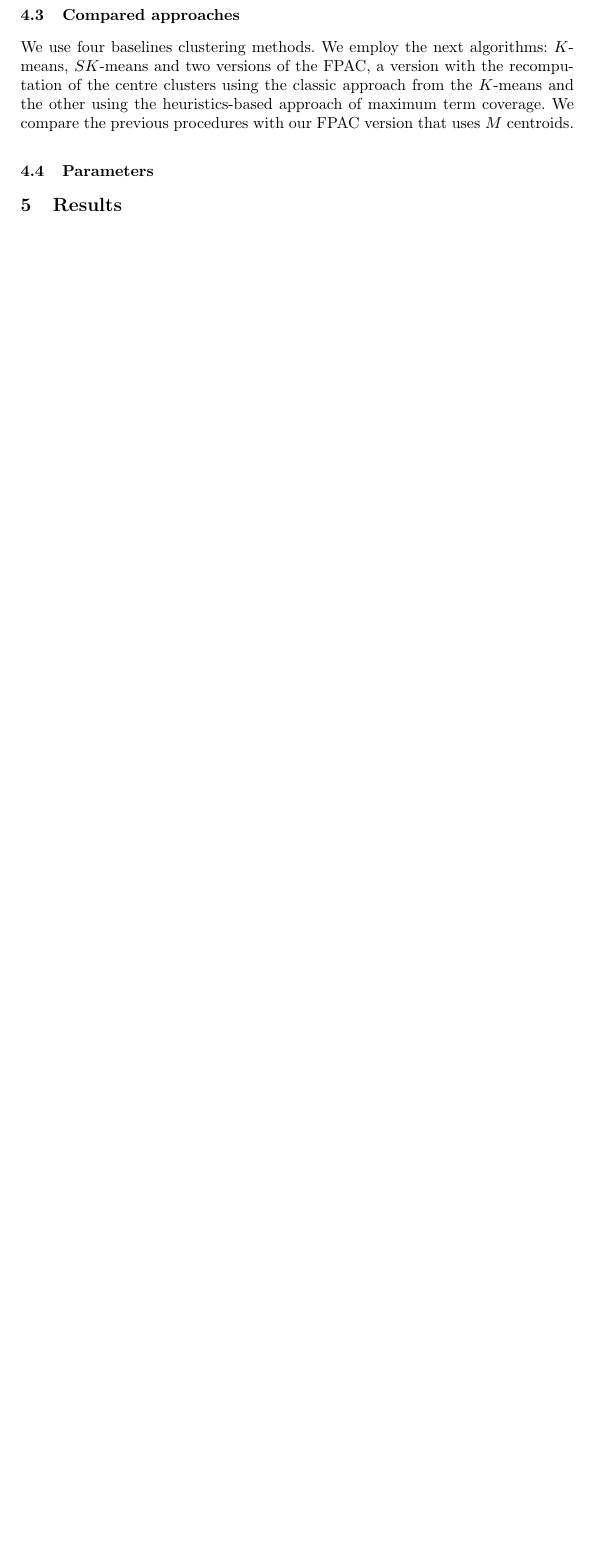
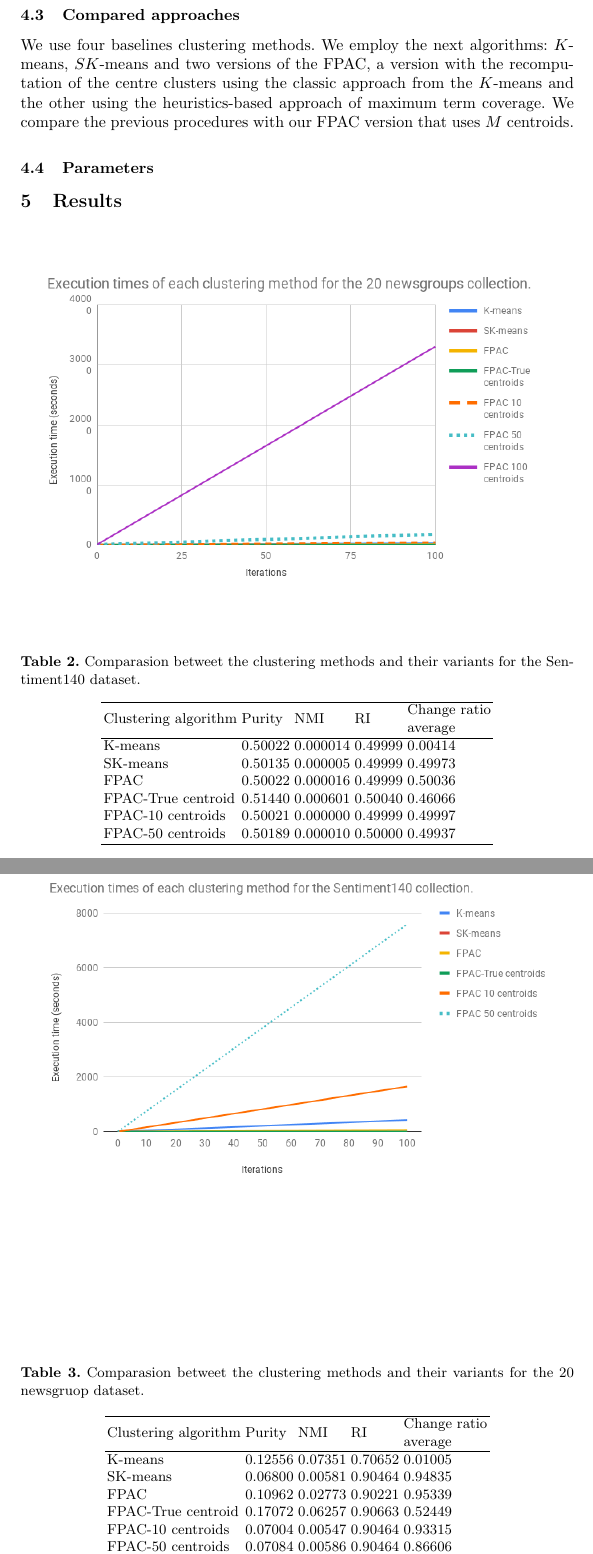
Before and after one commit to ivanfeliciano/kmeans-m-centroids, a LaTeX paper (main.tex): part of page 7 of 7 before the commit and two parts of pages 7 and 8 of 9 after it, the two joined at a grey line, cut so that both start at the same text, the shorter picture padded with empty space. Compiled offline with pdfLaTeX.

Commit message:
Agrega tabla y figuras

```diff
--- a/main.tex
+++ b/main.tex
@@ -411,6 +411,53 @@ that uses $M$ centroids.
 
 \section{Results}
 
+
+\begin{figure}
+\centering
+\includegraphics[scale=0.5]{graph20.png}
+\end{figure}
+
+
+\begin{figure}
+\centering
+\includegraphics[scale=0.5]{graphtweets.png}
+\end{figure}
+
+\begin{table}[]
+\centering
+\caption{Comparasion betweet the clustering methods and their variants for the Sentiment140 dataset.}
+\begin{tabular}{lllll}
+\hline
+Clustering algorithm & Purity  & NMI      & RI      & \begin{tabular}[c]{@{}l@{}}Change ratio\\ average\end{tabular} \\ \hline
+K-means              & 0.50022 & 0.000014 & 0.49999 & 0.00414                                                      \\
+SK-means             & 0.50135 & 0.000005 & 0.49999 & 0.49973                                                      \\
+FPAC                 & 0.50022 & 0.000016 & 0.49999 & 0.50036                                                      \\
+FPAC-True centroid   & 0.51440 & 0.000601 & 0.50040 & 0.46066                                                      \\
+FPAC-10 centroids    & 0.50021 & 0.000000 & 0.49999 & 0.49997                                                      \\
+FPAC-50 centroids    & 0.50189 & 0.000010 & 0.50000 & 0.49937                                                      \\ \hline
+\end{tabular}
+\end{table}
+
+
+\begin{table}[]
+\centering
+\caption{Comparasion betweet the clustering methods and their variants for the 20 newsgruop dataset.}
+\begin{tabular}{lllll}
+\hline
+Clustering algorithm & Purity  & NMI      & RI      & \begin{tabular}[c]{@{}l@{}}Change ratio\\ average\end{tabular} \\ \hline
+K-means              & 0.12556 & 0.07351 & 0.70652 & 0.01005
+ \\
+SK-means             & 0.06800 & 0.00581 & 0.90464 & 0.94835                                                      \\
+FPAC                 & 0.10962 & 0.02773 & 0.90221 & 0.95339 \\
+FPAC-True centroid   & 0.17072 & 0.06257 & 0.90663 & 0.52449
+ \\
+FPAC-10 centroids    & 0.07004 & 0.00547 & 0.90464 & 0.93315 \\
+FPAC-50 centroids    & 0.07084 & 0.00586 & 0.90464 & 0.86606 \\
+FPAC-100 centroids    & 0.06818 & 0.00492 & 0.90462 & 0.78195 \\ \hline
+\end{tabular}
+\end{table}
+
+
 \begin{itemize}
 \item Por cada dataset una gráfica del NMI, Purity y RI
 \item
```
Also changed, not shown: graph20.png (added), graphtweets.png (added), main.pdf.
